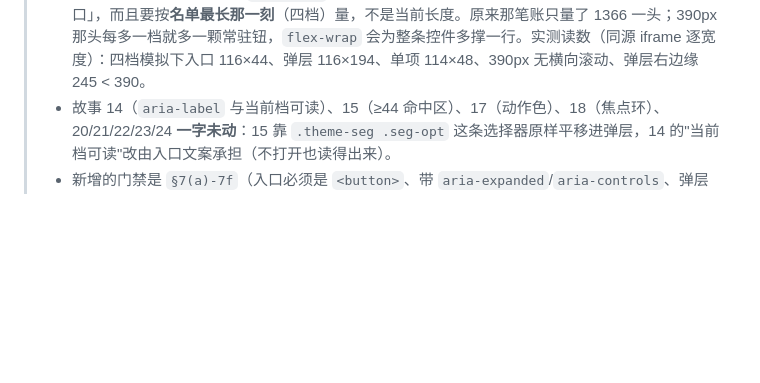
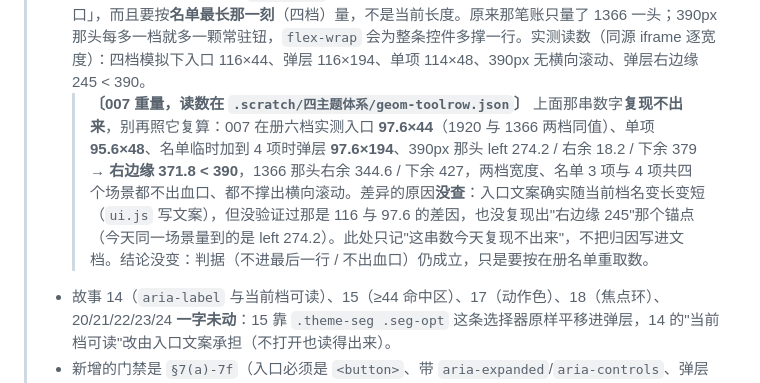
Before and after one commit to Kiuyor/homework-tracker, a Markdown page: docs/specs/2026-09-25-theme-system-four-themes.md, the part around the change. GitHub-like rendering; blank space fills up the shorter version.

```diff
--- a/docs/specs/2026-09-25-theme-system-four-themes.md
+++ b/docs/specs/2026-09-25-theme-system-four-themes.md
@@ -80,6 +80,7 @@
 > **〔故事 13/16 改口，2026-09-25，ADR-0013〕** 002 落地后被要求换成**按钮入口**：工具行只常驻一颗 `#themeBtn`（文案「主题 · 当前档」，由 `ui.js` 写，HTML 里仍不出现名单），选项 `#themePop` 在它自己的弹层里、默认收起。
 > - **故事 13 的"四选一常驻"作废**，"整行仍是唯一的显示设置区、不新增第三条工具条"不变——弹层挂在入口下面，随顶栏一起隐藏，不是一条新工具条。复用 `.seg`/`.seg-opt` 也不变，只是从横排改成竖排。
 > - **故事 16 的判据换形**：从「`.tool-row` 整组不换行」变成「入口一颗钮不换行 ＋ 弹层不溢出视口」，而且要按**名单最长那一刻**（四档）量，不是当前长度。原来那笔账只量了 1366 一头；390px 那头每多一档就多一颗常驻钮，`flex-wrap` 会为整条控件多撑一行。实测读数（同源 iframe 逐宽度）：四档模拟下入口 116×44、弹层 116×194、单项 114×48、390px 无横向滚动、弹层右边缘 245 < 390。
+>   > **〔007 重量，读数在 `.scratch/四主题体系/geom-toolrow.json`〕** 上面那串数字**复现不出来**，别再照它复算：007 在册六档实测入口 **97.6×44**（1920 与 1366 两档同值）、单项 **95.6×48**、名单临时加到 4 项时弹层 **97.6×194**、390px 那头 left 274.2 / 右余 18.2 / 下余 379 → **右边缘 371.8 < 390**，1366 那头右余 344.6 / 下余 427，两档宽度、名单 3 项与 4 项共四个场景都不出血口、都不撑出横向滚动。差异的原因**没查**：入口文案确实随当前档名变长变短（`ui.js` 写文案），但没验证过那是 116 与 97.6 的差因，也没复现出"右边缘 245"那个锚点（今天同一场景量到的是 left 274.2）。此处只记"这串数今天复现不出来"，不把归因写进文档。结论没变：判据（不进最后一行 / 不出血口）仍成立，只是要按在册名单重取数。
 > - 故事 14（`aria-label` 与当前档可读）、15（≥44 命中区）、17（动作色）、18（焦点环）、20/21/22/23/24 **一字未动**：15 靠 `.theme-seg .seg-opt` 这条选择器原样平移进弹层，14 的"当前档可读"改由入口文案承担（不打开也读得出来）。
 > - 新增的门禁是 `§7(a)-7f`（入口必须是 `<button>`、带 `aria-expanded`/`aria-controls`、弹层默认 `hidden` 且 CSS 里有对应的 `display:none`）；007 的宽度读数按其新判据重开。
 
```
Also changed, not shown: docs/adr/0013-theme-picker-is-a-button-with-a-popover.md (+2 -0 lines).
